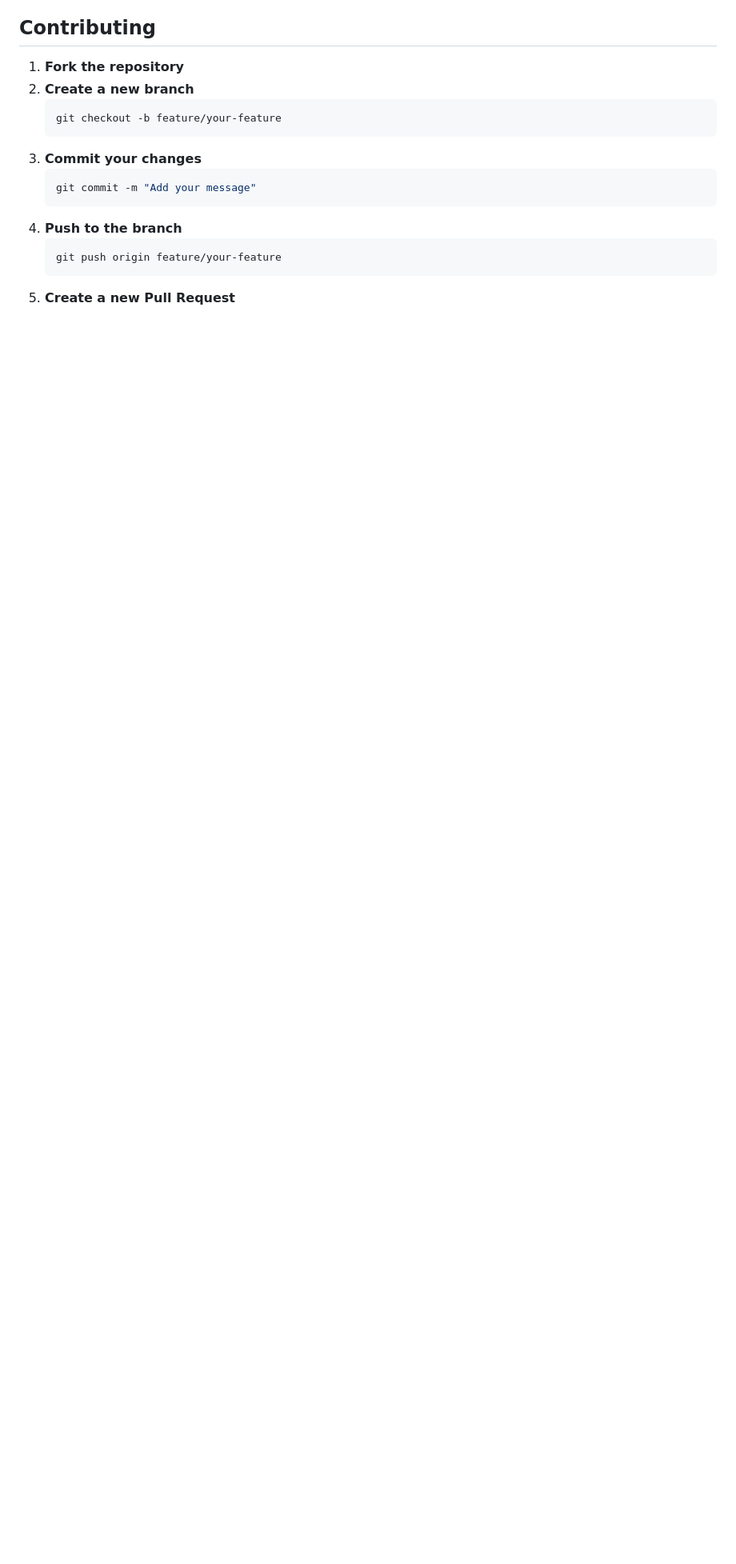
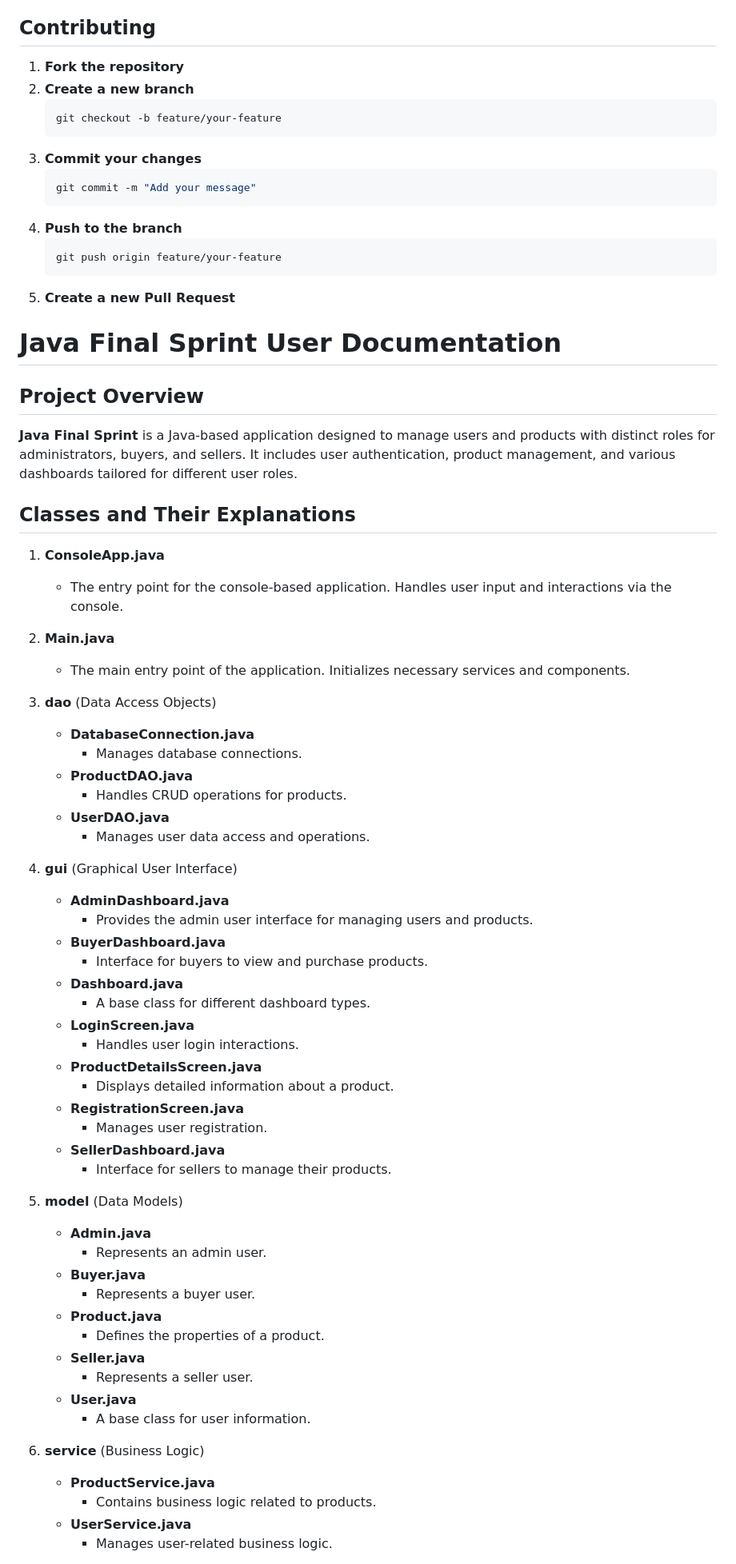
Before and after one commit to MazRadwan/Java-FinalSprint, a Markdown page: README.md, the part around one of its changes. Shown at 80% size. Rendered like a GitHub page; blank space fills up the shorter version.

````diff
--- a/README.md
+++ b/README.md
@@ -138,3 +126,65 @@ root/
    ```
 5. **Create a new Pull Request**
 
+# Java Final Sprint User Documentation
+
+## Project Overview
+
+**Java Final Sprint** is a Java-based application designed to manage users and products with distinct roles for administrators, buyers, and sellers. It includes user authentication, product management, and various dashboards tailored for different user roles.
+
+## Classes and Their Explanations
+
+1. **ConsoleApp.java**
+
+   - The entry point for the console-based application. Handles user input and interactions via the console.
+
+2. **Main.java**
+
+   - The main entry point of the application. Initializes necessary services and components.
+
+3. **dao** (Data Access Objects)
+
+   - **DatabaseConnection.java**
+     - Manages database connections.
+   - **ProductDAO.java**
+     - Handles CRUD operations for products.
+   - **UserDAO.java**
+     - Manages user data access and operations.
+
+4. **gui** (Graphical User Interface)
+
+   - **AdminDashboard.java**
+     - Provides the admin user interface for managing users and products.
+   - **BuyerDashboard.java**
+     - Interface for buyers to view and purchase products.
+   - **Dashboard.java**
+     - A base class for different dashboard types.
+   - **LoginScreen.java**
+     - Handles user login interactions.
+   - **ProductDetailsScreen.java**
+     - Displays detailed information about a product.
+   - **RegistrationScreen.java**
+     - Manages user registration.
+   - **SellerDashboard.java**
+     - Interface for sellers to manage their products.
+
+5. **model** (Data Models)
+
+   - **Admin.java**
+     - Represents an admin user.
+   - **Buyer.java**
+     - Represents a buyer user.
+   - **Product.java**
+     - Defines the properties of a product.
+   - **Seller.java**
+     - Represents a seller user.
+   - **User.java**
+     - A base class for user information.
+
+6. **service** (Business Logic)
+
+   - **ProductService.java**
+     - Contains business logic related to products.
+   - **UserService.java**
+     - Manages user-related business logic.
+
````
Also changed, not shown: other parts of README.md (+29 -12 lines), docs/USER DOCUMENTATION.md (+0 -12 lines).
